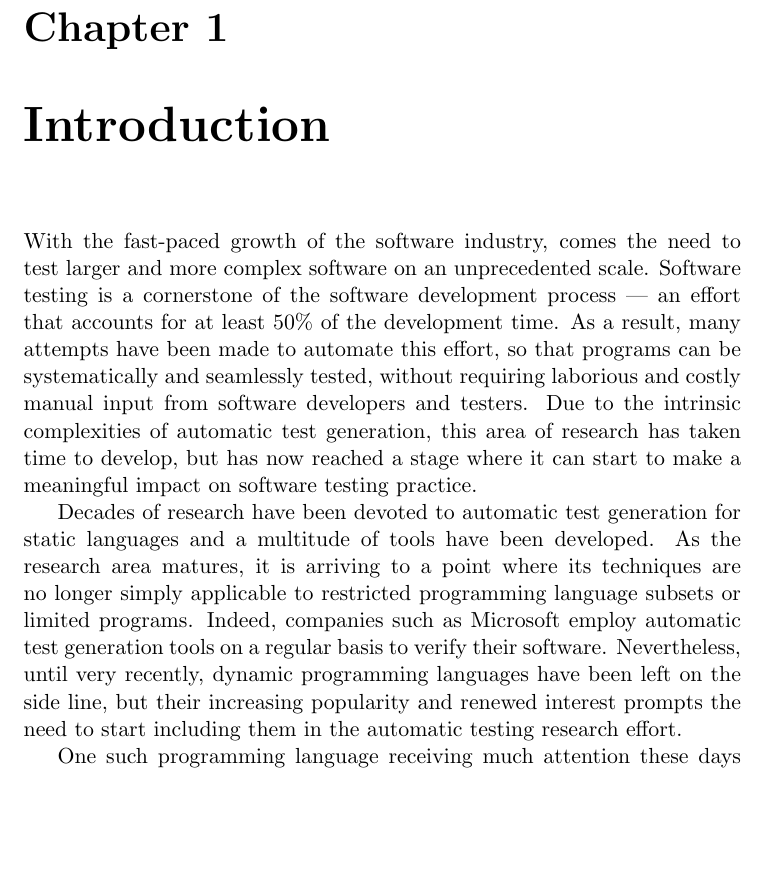
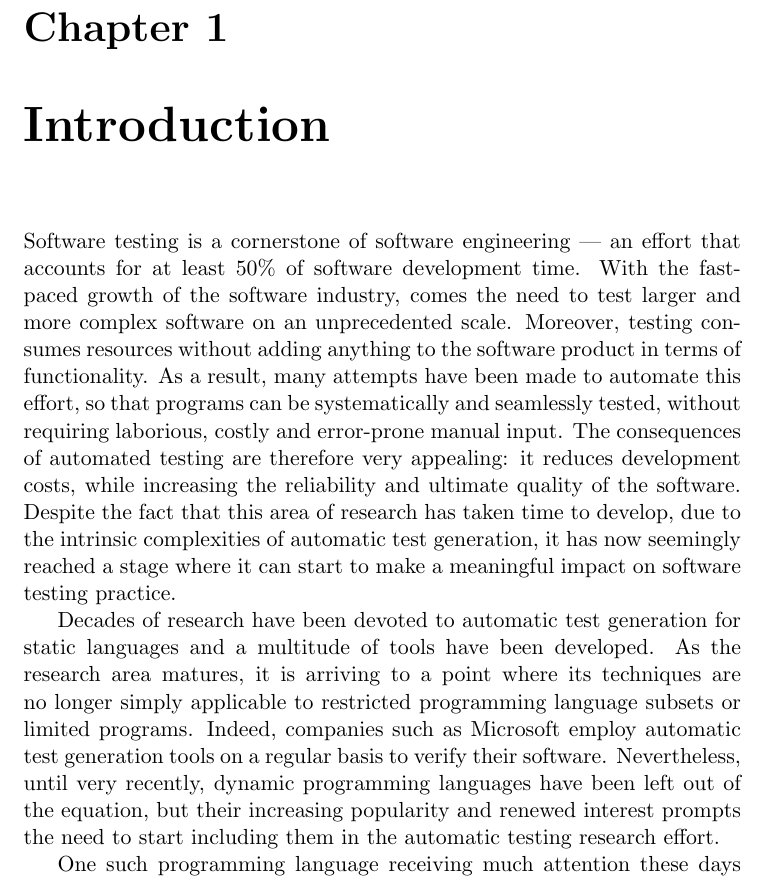
Before and after one commit to jdd08/Flycatcher, a LaTeX thesis (Reports/Interim/interim.tex): part of page 4 of 22, cut so that both start at the same text, the shorter picture padded with empty space. Compiled offline with pdfLaTeX.

Commit message:
Update on interim.

```diff
--- a/Reports/Interim/interim.tex
+++ b/Reports/Interim/interim.tex
@@ -82,11 +82,10 @@
 
 
 
-With the fast-paced growth of the software industry, comes the need to test larger and more complex software on an unprecedented scale. Software testing is a cornerstone of the software development process --- an effort that accounts for at least 50\% of the development time. As a result, many attempts have been made to automate this effort, so that programs can be systematically and seamlessly tested, without requiring laborious and costly manual input from software developers and testers. Due to the intrinsic complexities of automatic test generation, this area of research has taken time to develop, but has now reached a stage where it can start to make a meaningful impact on software testing practice.
-
+Software testing is a cornerstone of software engineering --- an effort that accounts for at least 50\% of software development time. With the fast-paced growth of the software industry, comes the need to test larger and more complex software on an unprecedented scale. Moreover, testing consumes resources without adding anything to the software product in terms of functionality. As a result, many attempts have been made to automate this effort, so that programs can be systematically and seamlessly tested, without requiring laborious, costly and error-prone manual input. The consequences of automated testing are therefore very appealing: it reduces development costs, while increasing the reliability and ultimate quality of the software. Despite the fact that this area of research has taken time to develop, due to the intrinsic complexities of automatic test generation, it has now seemingly reached a stage where it can start to make a meaningful impact on software testing practice.
 
 % have been left on the side line  s/ out of the equation ?
-Decades of research have been devoted to automatic test generation for static languages and a multitude of tools have been developed. As the research area matures, it is arriving to a point where its techniques are no longer simply applicable to restricted programming language subsets or limited programs. Indeed, companies such as Microsoft employ automatic test generation tools on a regular basis to verify their software. Nevertheless, until very recently, dynamic programming languages have been left on the side line, but their increasing popularity and renewed interest prompts the need to start including them in the automatic testing research effort.
+Decades of research have been devoted to automatic test generation for static languages and a multitude of tools have been developed. As the research area matures, it is arriving to a point where its techniques are no longer simply applicable to restricted programming language subsets or limited programs. Indeed, companies such as Microsoft employ automatic test generation tools on a regular basis to verify their software. Nevertheless, until very recently, dynamic programming languages have been left out of the equation, but their increasing popularity and renewed interest prompts the need to start including them in the automatic testing research effort.
 
 One such programming language receiving much attention these days is JavaScript, with new frameworks and libraries being released for it frequently. It appears that the nodeJS web-server framework confirmed its transition from client-side browser language to server-side all-purpose language. In recent studies (cite reference), JavaScript appears amongst the most used programming languages in the world. In other words, it seems that JavaScript is here to stay, at least for some time, and it makes sense to devote time to it.
 
```
Also changed, not shown: Reports/Interim/interim.pdf, Reports/Interim/interim.tex (6 more changed lines).
